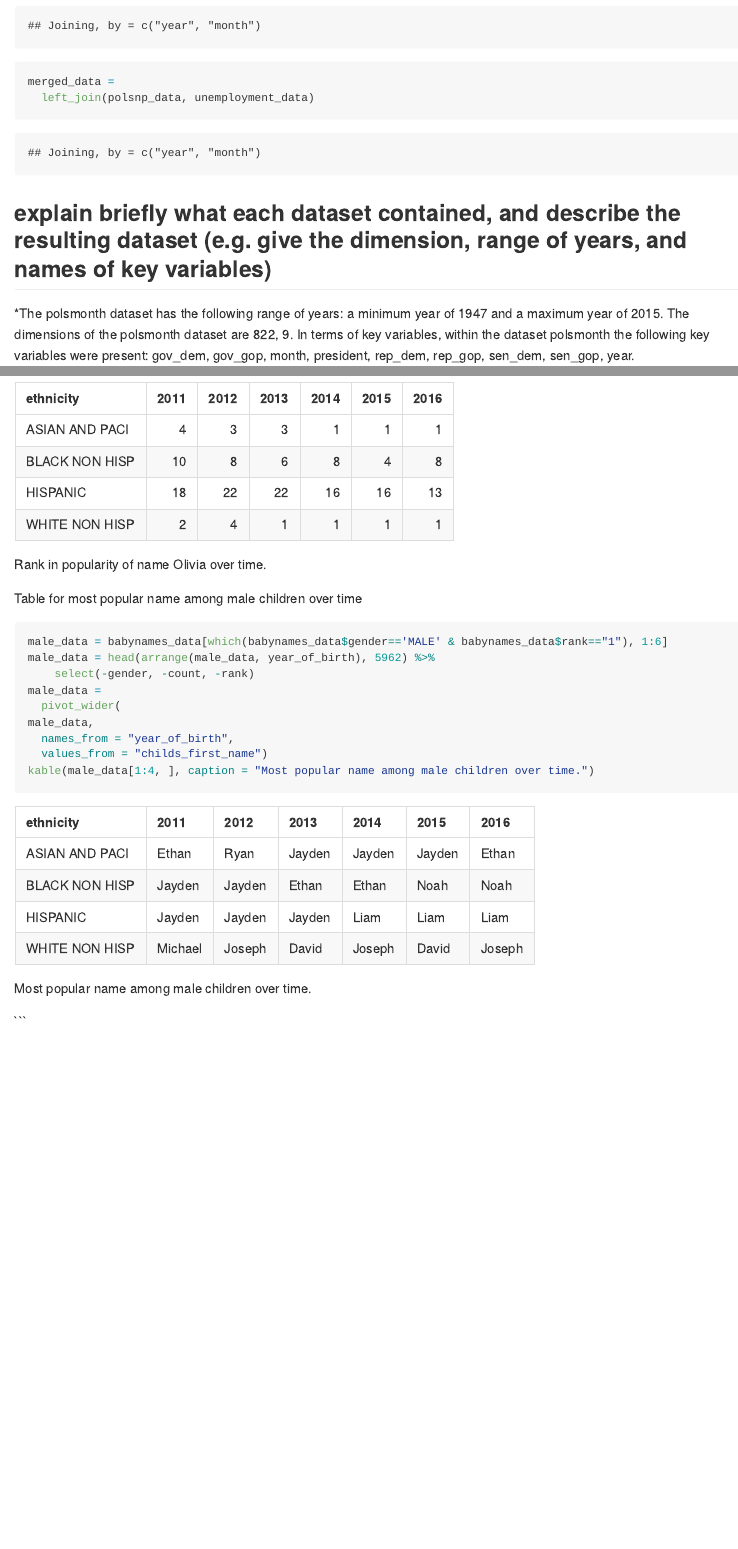
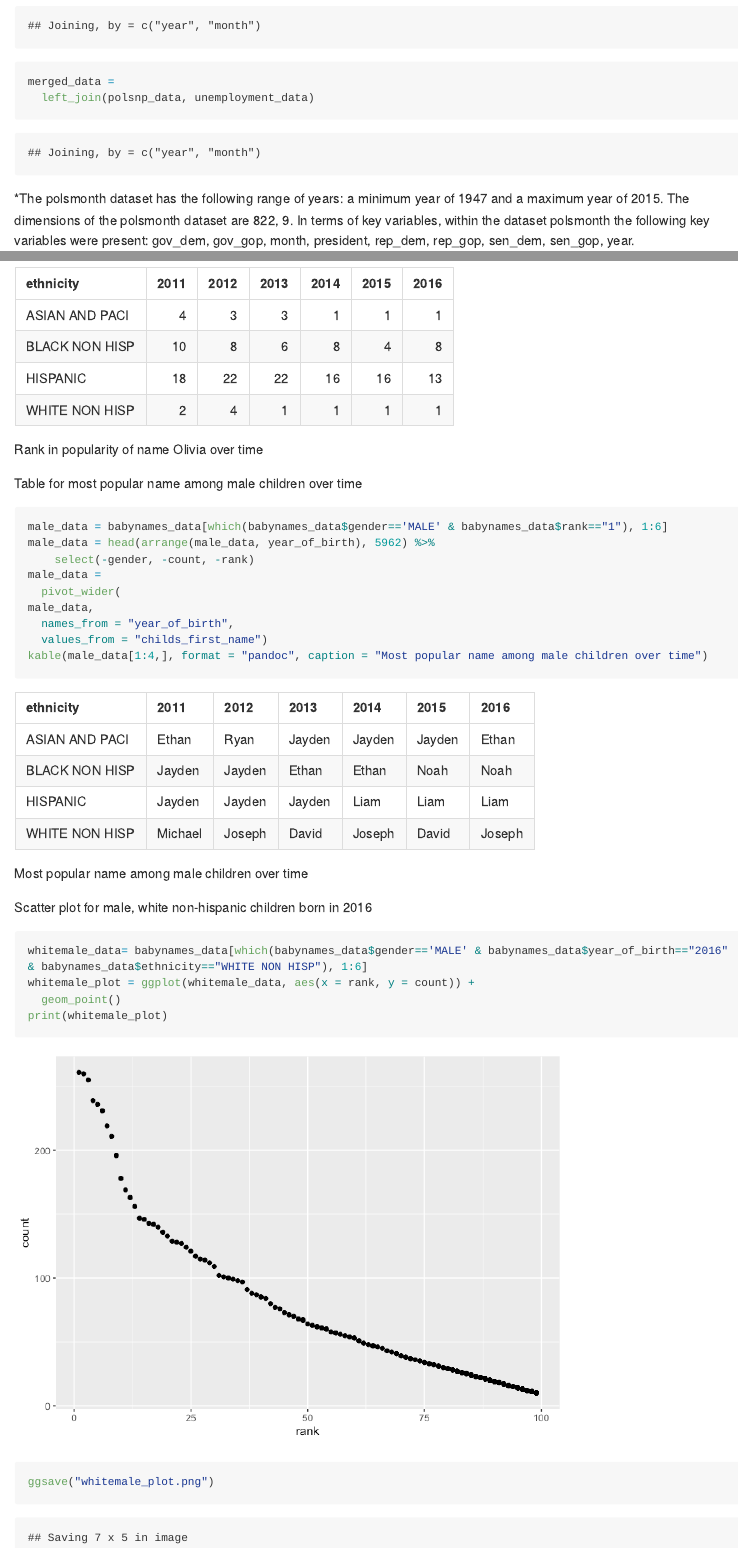
Before and after one commit to crowleyarachel/p8105_hw2_rac2224, an R Markdown document (p8105_hw2_rac2224.Rmd): the page in a window 1100 px wide, from 3710 px down, and a second part further down, joined at a grey line. The pictures show the output file p8105_hw2_rac2224.md that the author committed with the source, drawn offline in the style of GitHub; long lines of code are wrapped.

Commit message:
Scatter plot for male, white non-hispanic children born in 2016

````diff
--- a/p8105_hw2_rac2224.Rmd
+++ b/p8105_hw2_rac2224.Rmd
@@ -102,7 +102,6 @@ merged_data =
   left_join(polsnp_data, unemployment_data)
 ```
 
-## explain briefly what each dataset contained, and describe the resulting dataset (e.g. give the dimension, range of years, and names of key variables)
 
 *The polsmonth dataset has the following range of years: a minimum year of `r min(pull(polsmonth_data, year))` and a maximum year of `r max(pull(polsmonth_data, year))`. The dimensions of the polsmonth dataset are `r dim(polsmonth_data)`. In terms of key variables, within the dataset polsmonth the following key variables were present: `r ls(polsmonth_data)`.
 
@@ -153,8 +152,16 @@ male_data =
 male_data,
   names_from = "year_of_birth",
   values_from = "childs_first_name")
-kable(male_data[1:4, ], caption = "Most popular name among male children over time.")
+kable(male_data[1:4,], format = "pandoc", caption = "Most popular name among male children over time")
 ```
 
+Scatter plot for male, white non-hispanic children born in 2016
+
+```{r}
+whitemale_data= babynames_data[which(babynames_data$gender=='MALE' & babynames_data$year_of_birth=="2016" & babynames_data$ethnicity=="WHITE NON HISP"), 1:6]
+whitemale_plot = ggplot(whitemale_data, aes(x = rank, y = count)) +
+  geom_point()
+print(whitemale_plot)
+ggsave("whitemale_plot.png")
 
 ```
````
Also changed, not shown: p8105_hw2_rac2224.md, p8105_hw2_rac2224_files/figure-gfm/unnamed-chunk-11-1.png (added), whitemale_plot.png (added), p8105_hw2_rac2224.Rmd (8 more changed lines).
